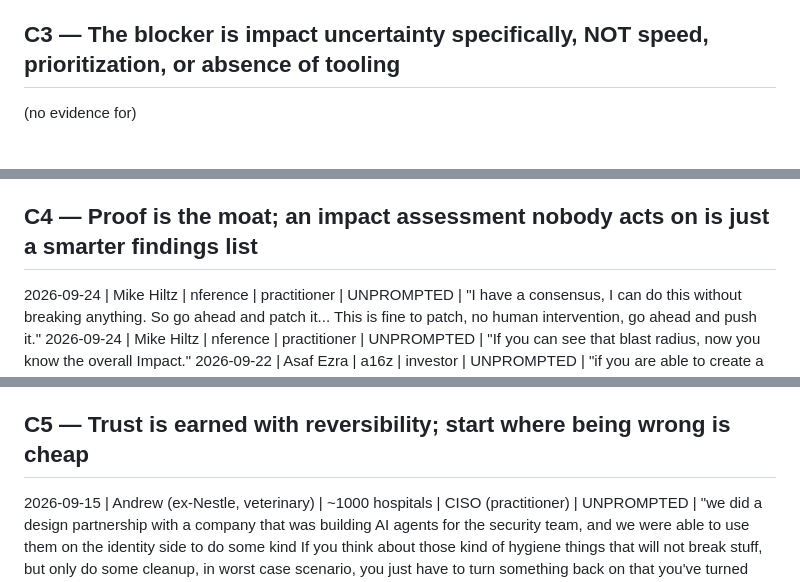
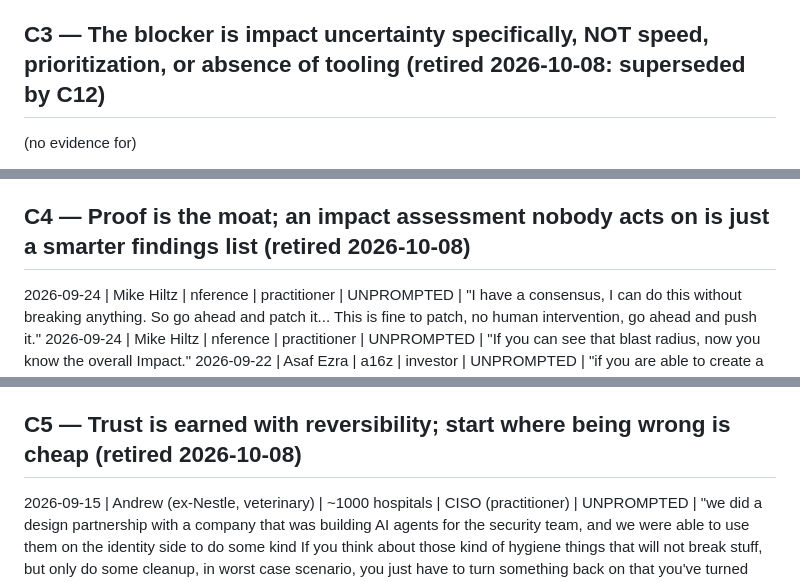
Before and after one commit to m3yuval/transcripts, a Markdown page: ledger.md, 3 parts joined by grey strips. Rendered like a GitHub page.

```diff
--- a/ledger.md
+++ b/ledger.md
@@ -71,7 +72,7 @@ CONTRA — detection is NOT covered:
 2026-10-05 | Frederick (first name only) | independent advisor, ex-KPMG / Check Point consultant | advisor | UNPROMPTED (C2b, vendor should not take the action yet) | "Helping them prioritize what they need to do first, I think is where the real value is." (after advising against building execution)
 2026-09-30 | Fernando Medrano | Fastly (CDN, "600 terabit per second") | security program leader, 7 years (sitting practitioner, live environment) | UNPROMPTED (his pain is detecting risky changes engineers make, the reverse direction) | "it's very hard for security teams to know whether or not a particular change" … "is introducing risk or not" / "security teams, I don't think by and large are in the position anymore to approve network changes."
 
-## C3 — The blocker is impact uncertainty specifically, NOT speed, prioritization, or absence of tooling
+## C3 — The blocker is impact uncertainty specifically, NOT speed, prioritization, or absence of tooling (retired 2026-10-08: superseded by C12)
 
 (no evidence for)
 
@@ -91,7 +92,7 @@ CONTRA — see the seven CONTRA lines under C1 plus:
 2026-09-29 | interviewee, not named (possibly "Yoni"; unconfirmed) | company not named | security leader, own environment "70% AWS" (no workflow described) | UNPROMPTED | "The second problem is who is actually on the power. Do you take it to IT or security?" / "security is doing vulnerability scanning, but you feel the difficulty of patching IT and IT needs to do it." (ownership, not impact)
 2026-09-30 | Fernando Medrano | Fastly (CDN, "600 terabit per second") | security program leader, 7 years (sitting practitioner, live environment) | UNPROMPTED | "ultimately the tough part is which of the things that are happening in the organization are, are increasing our risk" / "if it's simply a platform that is informing me of changes, I'm… it's gonna be too much." (prioritization of risk, not impact of the fix)
 
-## C4 — Proof is the moat; an impact assessment nobody acts on is just a smarter findings list
+## C4 — Proof is the moat; an impact assessment nobody acts on is just a smarter findings list (retired 2026-10-08)
 
 2026-09-24 | Mike Hiltz | nference | practitioner | UNPROMPTED | "I have a consensus, I can do this without breaking anything. So go ahead and patch it... This is fine to patch, no human intervention, go ahead and push it."
 2026-09-24 | Mike Hiltz | nference | practitioner | UNPROMPTED | "If you can see that blast radius, now you know the overall Impact."
@@ -111,7 +112,7 @@ CONTRA — proof is table stakes, not a moat:
 2026-10-05 | Frederick (first name only) | independent advisor, ex-KPMG / Check Point consultant | advisor | UNPROMPTED | "very few wanted to pay for it because it cost so much because of the manual work." (his own Check Point attempt at impact mapping, abandoned)
 2026-10-05 | interviewee, name not given ("Devon" once, in a founder line) | company not named ("world's largest travel company") | head of security, cyber physical and fraud (sitting exec; spoke only in general terms) | UNPROMPTED | "I think what you have here are additional tools that could benefit the team in taking steps to protect the assets."
 
-## C5 — Trust is earned with reversibility; start where being wrong is cheap
+## C5 — Trust is earned with reversibility; start where being wrong is cheap (retired 2026-10-08)
 
 2026-09-15 | Andrew (ex-Nestle, veterinary) | ~1000 hospitals | CISO (practitioner) | UNPROMPTED | "we did a design partnership with a company that was building AI agents for the security team, and we were able to use them on the identity side to do some kind If you think about those kind of hygiene things that will not break stuff, but only do some cleanup, in worst case scenario, you just have to turn something back on that you've turned off."
 2026-08-31 | Israel Bryski | Rogo | advisor | UNPROMPTED | "if you broke something, give me a one click undone on rollback button."
```
Also changed, not shown: other parts of ledger.md (+33 -7 lines).
